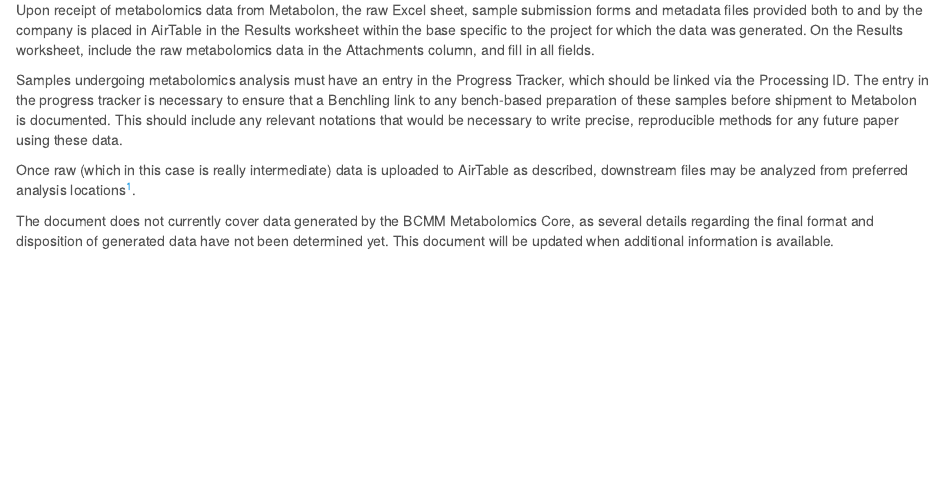
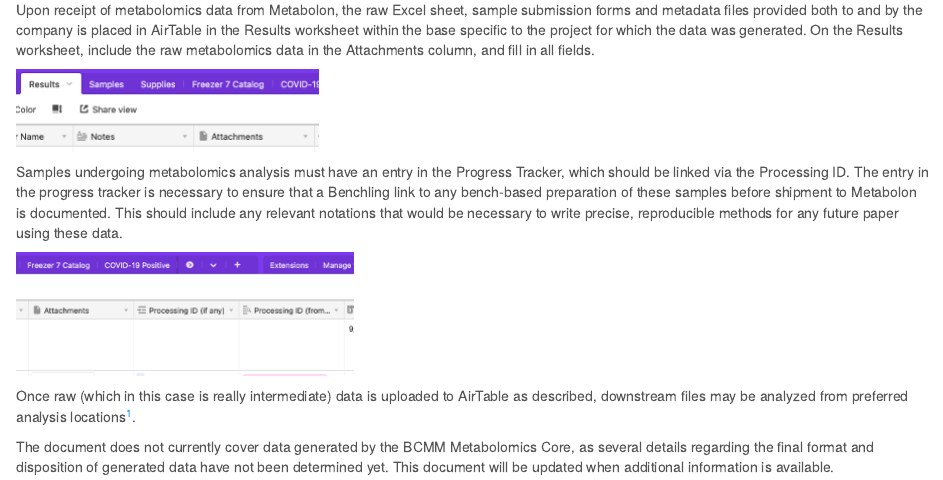
Before and after one commit to lynchlab-ucsf/processing-docs, an R Markdown document (DataStorageSOP.Rmd): the page in a window 1100 px wide, from 1000 px down. The pictures show the output file DataStorageSOP.html that the author committed with the source, opened offline.

Commit message:
Added pictures

```diff
--- a/DataStorageSOP.Rmd
+++ b/DataStorageSOP.Rmd
@@ -35,7 +35,11 @@ AirTable will perform the linkages necessary across all data modalities generate
 
 Upon receipt of metabolomics data from Metabolon, the raw Excel sheet, sample submission forms and metadata files provided both to and by the company is placed in AirTable in the Results worksheet within the base specific to the project for which the data was generated. On the Results worksheet, include the raw metabolomics data in the Attachments column, and fill in all fields.
 
+![](Results_pic.png)
+
 Samples undergoing metabolomics analysis must have an entry in the Progress Tracker, which should be linked via the Processing ID. The entry in the progress tracker is necessary to ensure that a Benchling link to any bench-based preparation of these samples before shipment to Metabolon is documented. This should include any relevant notations that would be necessary to write precise, reproducible methods for any future paper using these data.
+
+![](Attachments_pic.png)
 
 Once raw (which in this case is really intermediate) data is uploaded to AirTable as described, downstream files may be analyzed from preferred analysis locations[^1].
 
```
Also changed, not shown: Attachments_pic.png (added), DataStorageSOP.html, Results_pic.png (added), 1 other file.
